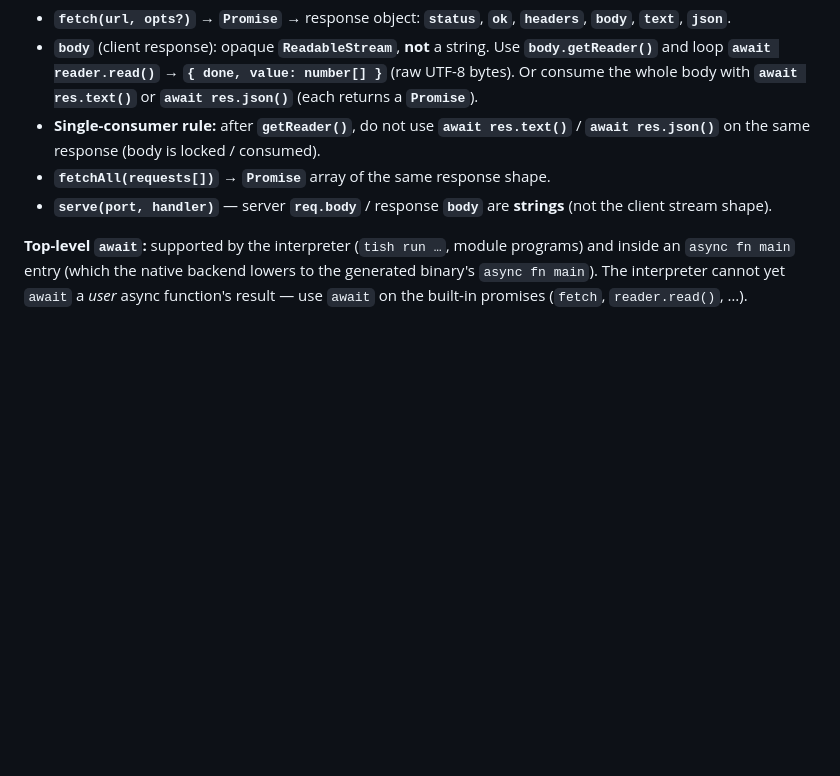
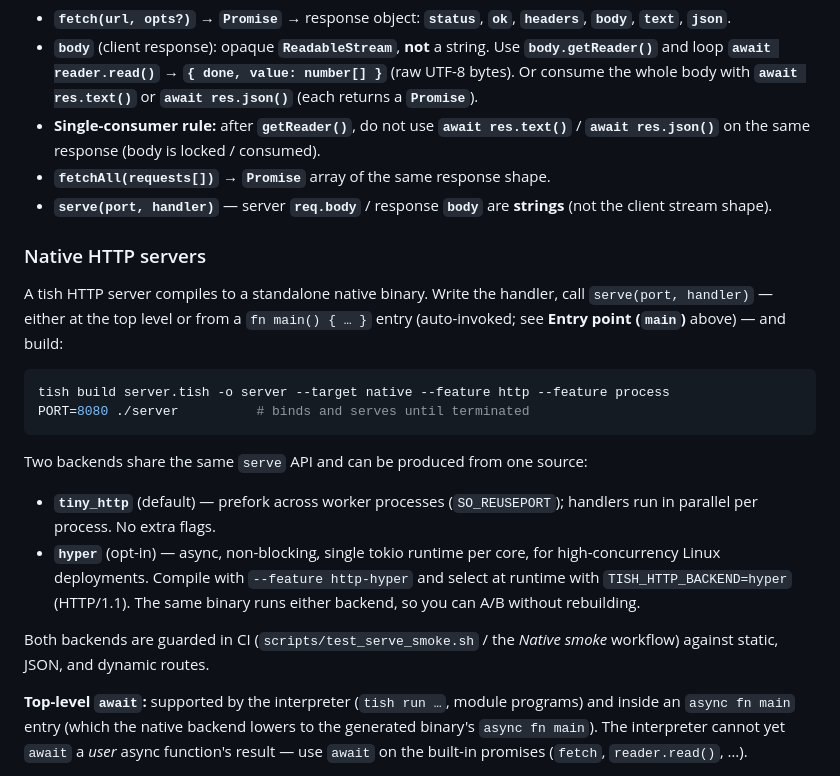
Before and after one commit to tishlang/tish, a Markdown page: docs/LANGUAGE.md, the part around the change. GitHub-like rendering; blank space fills up the shorter version.

Commit message:
feat(http): native HTTP servers on both backends (tiny_http + hyper)
Announces and documents the native HTTP server capability completed under #469:
a tish server compiles to a standalone native binary, and `serve(port, handler)`
runs via a top-level call or the auto-invoked `fn main()` entry (#470), on the
default tiny_http backend OR the opt-in hyper backend (`--feature http-hyper` +
`TISH_HTTP_BACKEND=hyper`) from one source. Both backends are now guarded by a
CI serve smoke gate (#472), and hyper request-body handling was aligned with
tiny_http.

The serve/hyper hardening + CI gate landed under a `test()` commit (#472) and so
never surfaced in a release; this `feat` cuts one and documents the capability
so users know native HTTP servers (both backends) are working and tested.
Refs #469, #470, #472.

````diff
--- a/docs/LANGUAGE.md
+++ b/docs/LANGUAGE.md
@@ -78,6 +78,22 @@ Requires **`http` feature**.
 - **Single-consumer rule:** after **`getReader()`**, do not use **`await res.text()`** / **`await res.json()`** on the same response (body is locked / consumed).
 - **`fetchAll(requests[])`** → **`Promise`** array of the same response shape.
 - **`serve(port, handler)`** — server **`req.body`** / response **`body`** are **strings** (not the client stream shape).
+
+### Native HTTP servers
+
+A tish HTTP server compiles to a standalone native binary. Write the handler, call `serve(port, handler)` — either at the top level or from a `fn main() { … }` entry (auto-invoked; see **Entry point (`main`)** above) — and build:
+
+```bash
+tish build server.tish -o server --target native --feature http --feature process
+PORT=8080 ./server          # binds and serves until terminated
+```
+
+Two backends share the same `serve` API and can be produced from one source:
+
+- **`tiny_http`** (default) — prefork across worker processes (`SO_REUSEPORT`); handlers run in parallel per process. No extra flags.
+- **`hyper`** (opt-in) — async, non-blocking, single tokio runtime per core, for high-concurrency Linux deployments. Compile with `--feature http-hyper` and select at runtime with `TISH_HTTP_BACKEND=hyper` (HTTP/1.1). The same binary runs either backend, so you can A/B without rebuilding.
+
+Both backends are guarded in CI (`scripts/test_serve_smoke.sh` / the *Native smoke* workflow) against static, JSON, and dynamic routes.
 
 **Top-level `await`:** supported by the interpreter (`tish run …`, module programs) and inside an `async fn main` entry (which the native backend lowers to the generated binary's `async fn main`). The interpreter cannot yet `await` a *user* async function's result — use `await` on the built-in promises (`fetch`, `reader.read()`, …).
 
````
